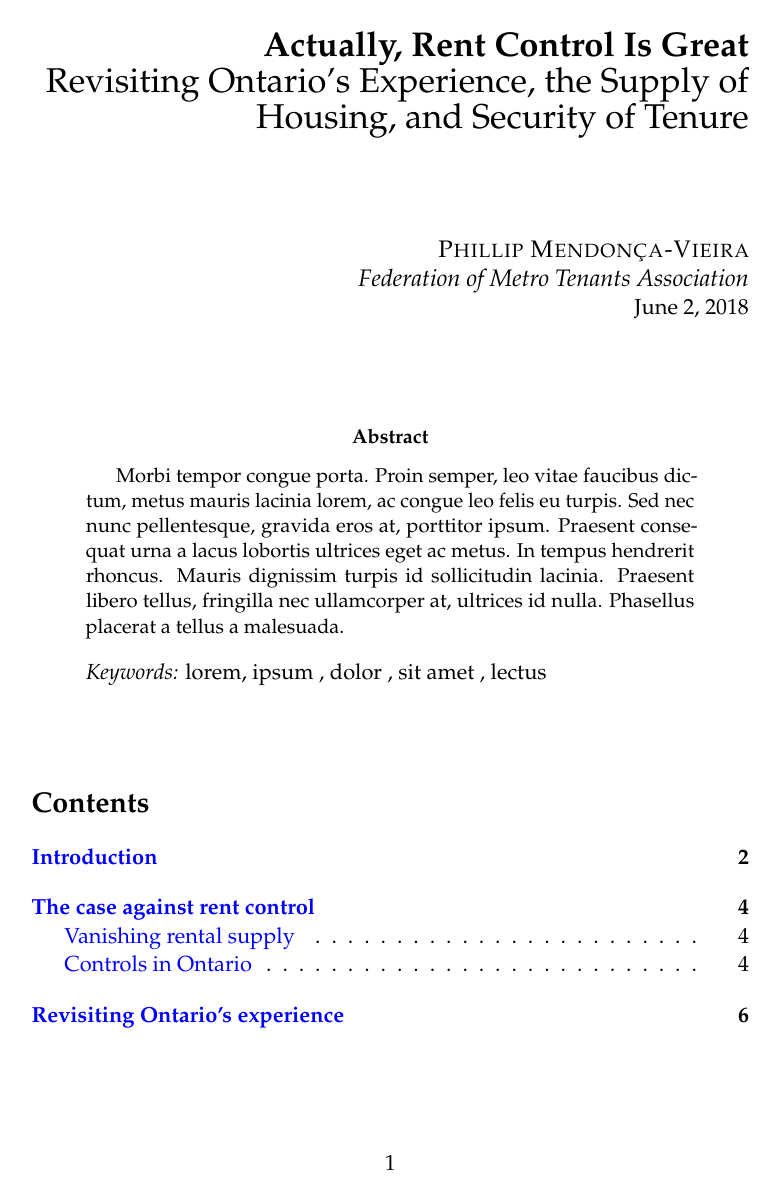
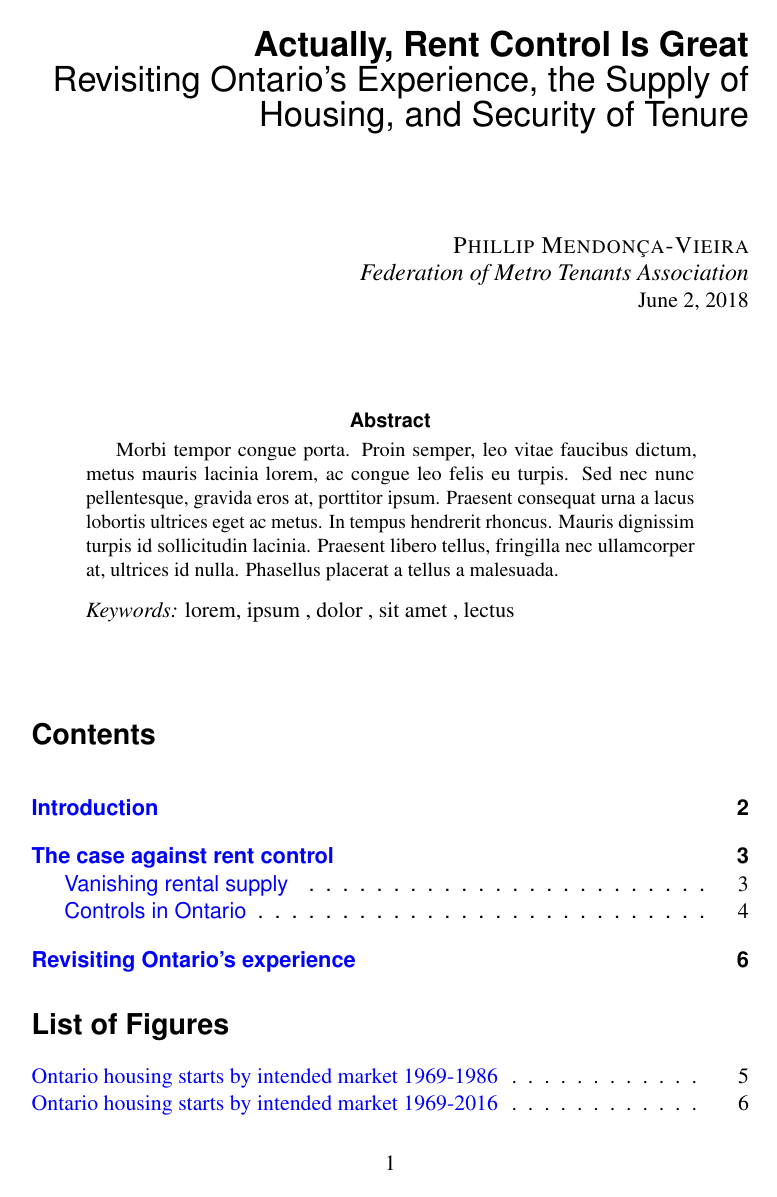
Before and after one commit to phillmv/rc-latex, a LaTeX paper (rentcontrol.tex): page 1 of 8 before the commit and page 1 of 7 after it. Compiled offline with pdfLaTeX.

Commit message:
more fussing with the styles

```diff
--- a/rentcontrol.tex
+++ b/rentcontrol.tex
@@ -19,13 +19,14 @@
 %	PACKAGES AND OTHER DOCUMENT CONFIGURATIONS
 %----------------------------------------------------------------------------------------
 
-\documentclass[11pt]{article} % Font size (can be 10pt, 11pt or 12pt) and paper size (remove a4paper for US letter paper)
+\documentclass[letterpaper,11pt]{article} % Font size (can be 10pt, 11pt or 12pt) and paper size (remove a4paper for US letter paper)
 
 \usepackage[protrusion=true,expansion=true]{microtype} % Better typography
 \usepackage{graphicx} % Required for including pictures
 \usepackage{wrapfig} % Allows in-line images
 \usepackage[labelfont=bf]{caption}
 
+% configure links
 \usepackage{hyperref}
 
 \hypersetup{
@@ -33,12 +34,31 @@
     allcolors=blue
 }
 
+% footnotes at the bottom
 \usepackage[bottom]{footmisc}
 
 
-\usepackage{mathpazo} % Use the Palatino font
+% \usepackage{mathpazo} % Use the Palatino font
+\usepackage{times} % use times new roman
+\usepackage{helvet}
+
+% for changing section & subsection fonts
+\usepackage{titlesec}
+
+% get section and subsection to be in helvet
+\titleformat{\section}
+  {\normalfont\sffamily\Large\bfseries}
+  {\thesection}{1em}{}
+
+\titleformat{\subsection}
+  {\normalfont\sffamily\normalsize\bfseries}
+  {\thesection}{}{}
+
+
+
 \usepackage[T1]{fontenc} % Required for accented characters
-\linespread{1.05} % Change line spacing here, Palatino benefits from a slight increase by default
+\usepackage[utf8]{inputenc}
+% \linespread{1.05} % Change line spacing here, Palatino benefits from a slight increase by default
 
 \makeatletter
 \renewcommand\@biblabel[1]{\textbf{#1.}} % Change the square brackets for each bibliography item from '[1]' to '1.'
@@ -61,8 +81,8 @@
 %	TITLE
 %----------------------------------------------------------------------------------------
 
-\title{\textbf{Actually, Rent Control Is Great}\\ % Title
-Revisiting Ontario's Experience, the Supply of Housing, and Security of Tenure} % Subtitle
+\title{\textsf{\textbf{Actually, Rent Control Is Great}\\ % Title
+Revisiting Ontario's Experience, the Supply of Housing, and Security of Tenure}} % Subtitle
 
 \author{\textsc{Phillip Mendonça-Vieira} % Author
 \\{\textit{Federation of Metro Tenants Association}}} % Institution
@@ -79,7 +99,8 @@ Revisiting Ontario's Experience, the Supply of Housing, and Security of Tenure}
 %	ABSTRACT AND KEYWORDS
 %----------------------------------------------------------------------------------------
 
-%\renewcommand{\abstractname}{Summary} % Uncomment to change the name of the abstract to something else
+% ensure abstractname is also in helvet
+\renewcommand{\abstractname}{\sffamily{Abstract}} % Uncomment to change the name of the abstract to something else
 
 \begin{abstract}
 Morbi tempor congue porta. Proin semper, leo vitae faucibus dictum, metus mauris lacinia lorem, ac congue leo felis eu turpis. Sed nec nunc pellentesque, gravida eros at, porttitor ipsum. Praesent consequat urna a lacus lobortis ultrices eget ac metus. In tempus hendrerit rhoncus. Mauris dignissim turpis id sollicitudin lacinia. Praesent libero tellus, fringilla nec ullamcorper at, ultrices id nulla. Phasellus placerat a tellus a malesuada.
@@ -93,7 +114,7 @@ Morbi tempor congue porta. Proin semper, leo vitae faucibus dictum, metus mauris
 %	ESSAY BODY
 %----- q-----------------------------------------------------------------------------------
 
-\tableofcontents
+{\sffamily\tableofcontents}
 \setcounter{secnumdepth}{-2}
 
 \let\oldnumberline\numberline% Copy \numberline into \oldnumberline
```
Also changed, not shown: rentcontrol.tex (1 more changed lines).
